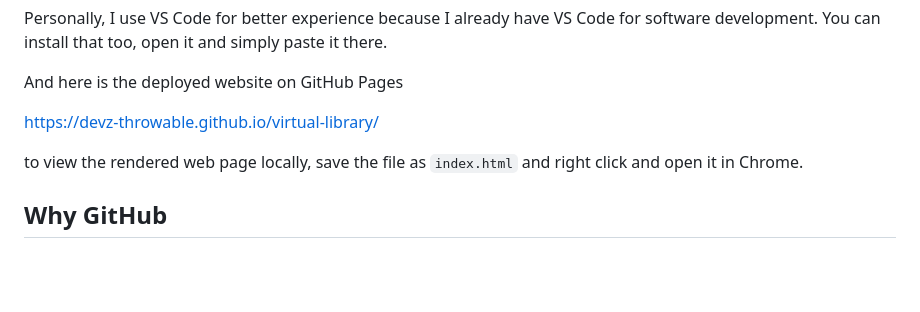
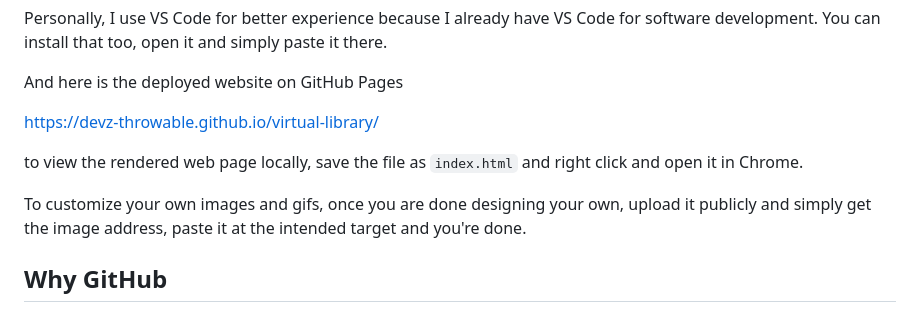
Before and after one commit to devz-throwable/virtual-library, a Markdown page: README.md, the part around the change. Drawn GitHub-style; blank space fills up the shorter version.

```diff
--- a/README.md
+++ b/README.md
@@ -94,6 +94,11 @@ to view the rendered web page locally, save
 the file as `index.html` and right click and open
 it in Chrome.
 
+To customize your own images and gifs, once you are
+done designing your own, upload it publicly and
+simply get the image address, paste it at the
+intended target and you're done.
+
 ## Why GitHub
 I use GitHub to simply deploy it. Once it's deployed,
 you can see it anywhere. It's not anymore the local copy
```
